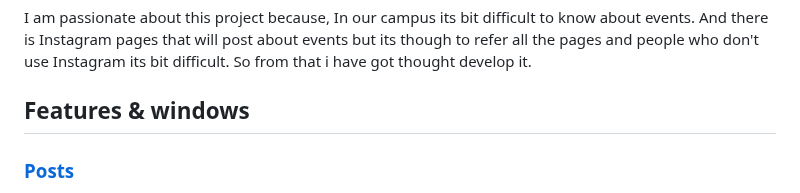
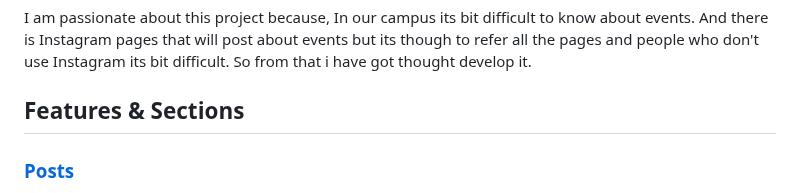
Before and after one commit to asifihsan/UniMedia, a Markdown page: README.md, the part around the change. GitHub-like rendering.

```diff
--- a/README.md
+++ b/README.md
@@ -14,7 +14,7 @@ UniMedia a college event book. Here Admin can post new upcoming events going hap
 ## Motivation
 I am passionate about this project because, In our campus its bit difficult to know about events. And there is Instagram pages that will post about events but its though to refer all the pages and people who don't use Instagram its bit difficult. So from that i have got thought develop it.
 
-## Features & windows
+## Features & Sections
 ### [Posts](http://unimedia.free.nf/)
 - User and Admin can see the latest posts and Old posts posted bu admin in this window.
 - In this post it shows Title, Description, who's post, posted date, Post ID and video or image if there is.
```
